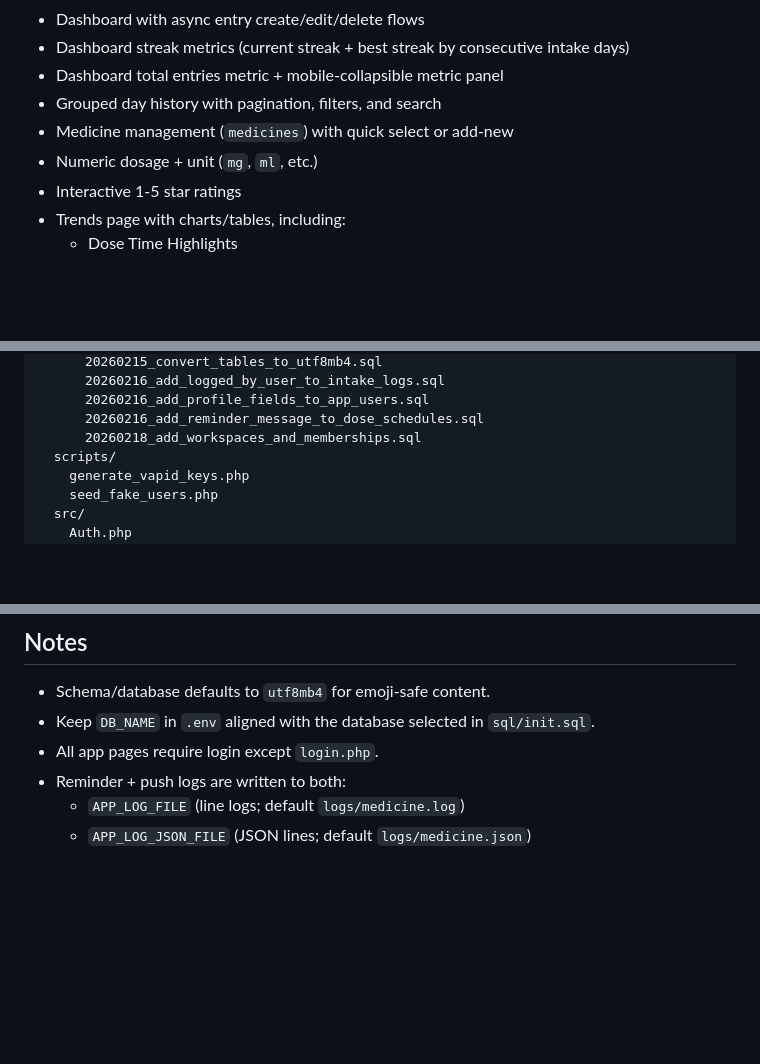
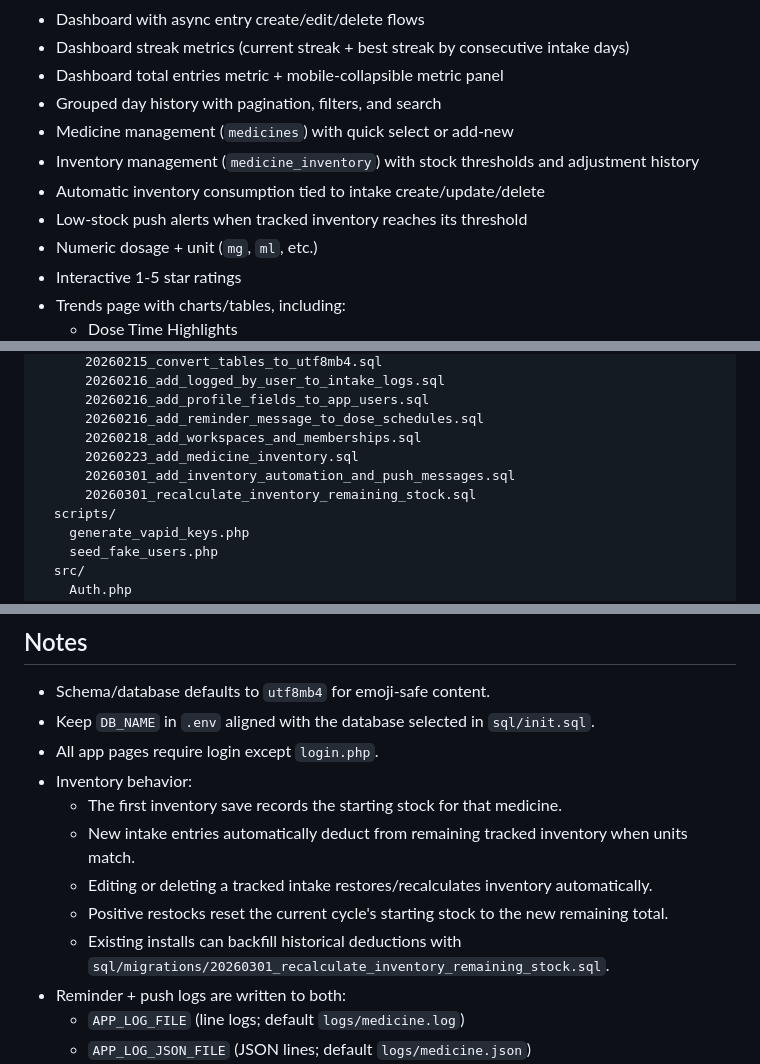
Before and after one commit to jackhr/MED, a Markdown page: README.md, 3 parts joined by grey strips. GitHub-like rendering; blank space fills up the shorter version.

Commit message:
docs(readme): document inventory workflow and migration order

```diff
--- a/README.md
+++ b/README.md
@@ -11,6 +11,9 @@ PHP + MySQL web app for tracking medicine intake, trends, schedules, and reminde
 - Dashboard total entries metric + mobile-collapsible metric panel
 - Grouped day history with pagination, filters, and search
 - Medicine management (`medicines`) with quick select or add-new
+- Inventory management (`medicine_inventory`) with stock thresholds and adjustment history
+- Automatic inventory consumption tied to intake create/update/delete
+- Low-stock push alerts when tracked inventory reaches its threshold
 - Numeric dosage + unit (`mg`, `ml`, etc.)
 - Interactive 1-5 star ratings
 - Trends page with charts/tables, including:
@@ -68,6 +73,9 @@ MED/
       20260216_add_profile_fields_to_app_users.sql
       20260216_add_reminder_message_to_dose_schedules.sql
       20260218_add_workspaces_and_memberships.sql
+      20260223_add_medicine_inventory.sql
+      20260301_add_inventory_automation_and_push_messages.sql
+      20260301_recalculate_inventory_remaining_stock.sql
   scripts/
     generate_vapid_keys.php
     seed_fake_users.php
@@ -151,6 +162,12 @@ MED/
 - Schema/database defaults to `utf8mb4` for emoji-safe content.
 - Keep `DB_NAME` in `.env` aligned with the database selected in `sql/init.sql`.
 - All app pages require login except `login.php`.
+- Inventory behavior:
+  - The first inventory save records the starting stock for that medicine.
+  - New intake entries automatically deduct from remaining tracked inventory when units match.
+  - Editing or deleting a tracked intake restores/recalculates inventory automatically.
+  - Positive restocks reset the current cycle's starting stock to the new remaining total.
+  - Existing installs can backfill historical deductions with `sql/migrations/20260301_recalculate_inventory_remaining_stock.sql`.
 - Reminder + push logs are written to both:
   - `APP_LOG_FILE` (line logs; default `logs/medicine.log`)
   - `APP_LOG_JSON_FILE` (JSON lines; default `logs/medicine.json`)
```
Also changed, not shown: other parts of README.md (+5 -0 lines).
